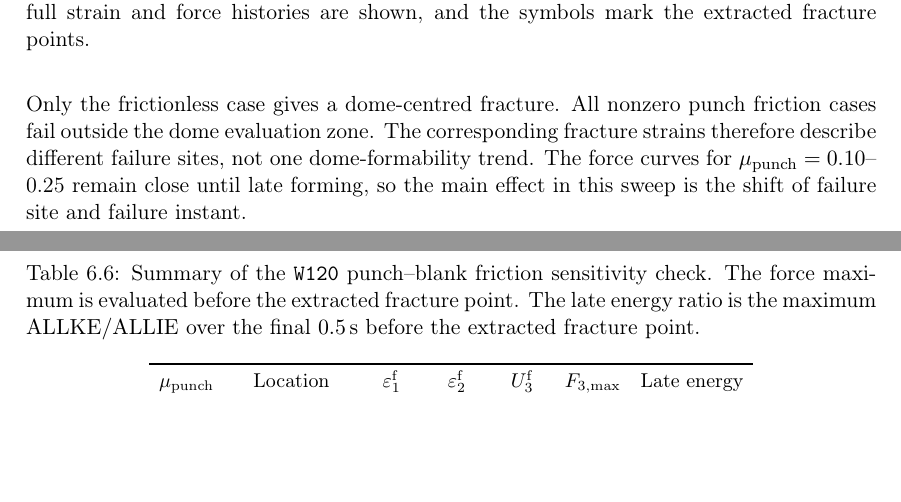
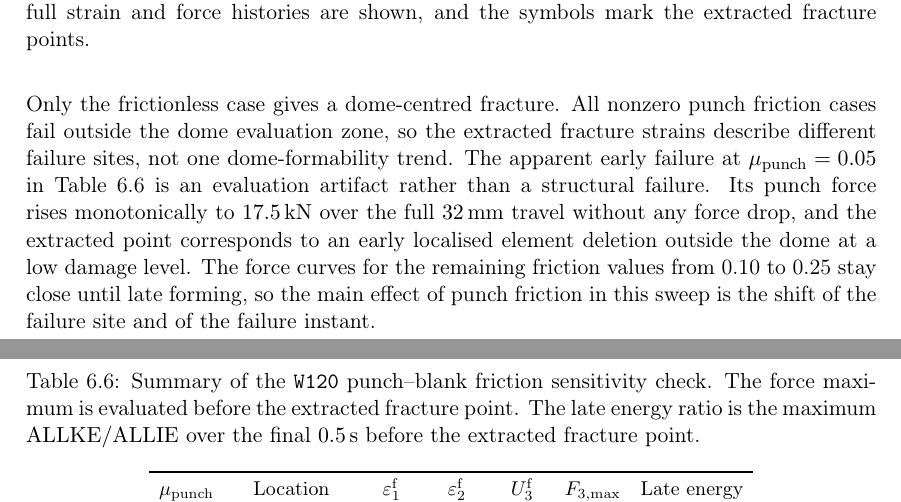
Before and after one commit to andrecruzf/AbaqusProject, a LaTeX thesis (report/Report.tex, which reads report/chapters/results.tex): two parts of pages 51 and 52 of 77, joined at a grey line, cut so that both start at the same text, the shorter picture padded with empty space. Compiled offline with pdfLaTeX.

Commit message:
Explain mu=0.05 friction row as evaluation artifact
Co-Authored-By: Claude Fable 5 <noreply@anthropic.com>

```diff
--- a/report/chapters/results.tex
+++ b/report/chapters/results.tex
@@ -707,11 +707,17 @@ the strain path, force response, and fracture location.
 \end{figure}
 
 Only the frictionless case gives a dome-centred fracture. All nonzero punch
-friction cases fail outside the dome evaluation zone. The corresponding
-fracture strains therefore describe different failure sites, not one
-dome-formability trend. The force curves for
-$\mu_\mathrm{punch}=0.10$--0.25 remain close until late forming, so the main
-effect in this sweep is the shift of failure site and failure instant.
+friction cases fail outside the dome evaluation zone, so the extracted
+fracture strains describe different failure sites, not one dome-formability
+trend. The apparent early failure at $\mu_\mathrm{punch}=0.05$ in
+Table~\ref{tab:friction_sensitivity_summary} is an evaluation artifact rather
+than a structural failure. Its punch force rises monotonically to
+\SI{17.5}{\kilo\newton} over the full \SI{32}{\milli\meter} travel without
+any force drop, and the extracted point corresponds to an early localised
+element deletion outside the dome at a low damage level. The force curves for
+the remaining friction values from 0.10 to 0.25 stay close until late
+forming, so the main effect of punch friction in this sweep is the shift of
+the failure site and of the failure instant.
 
 \begin{table}[H]
     \centering
```
